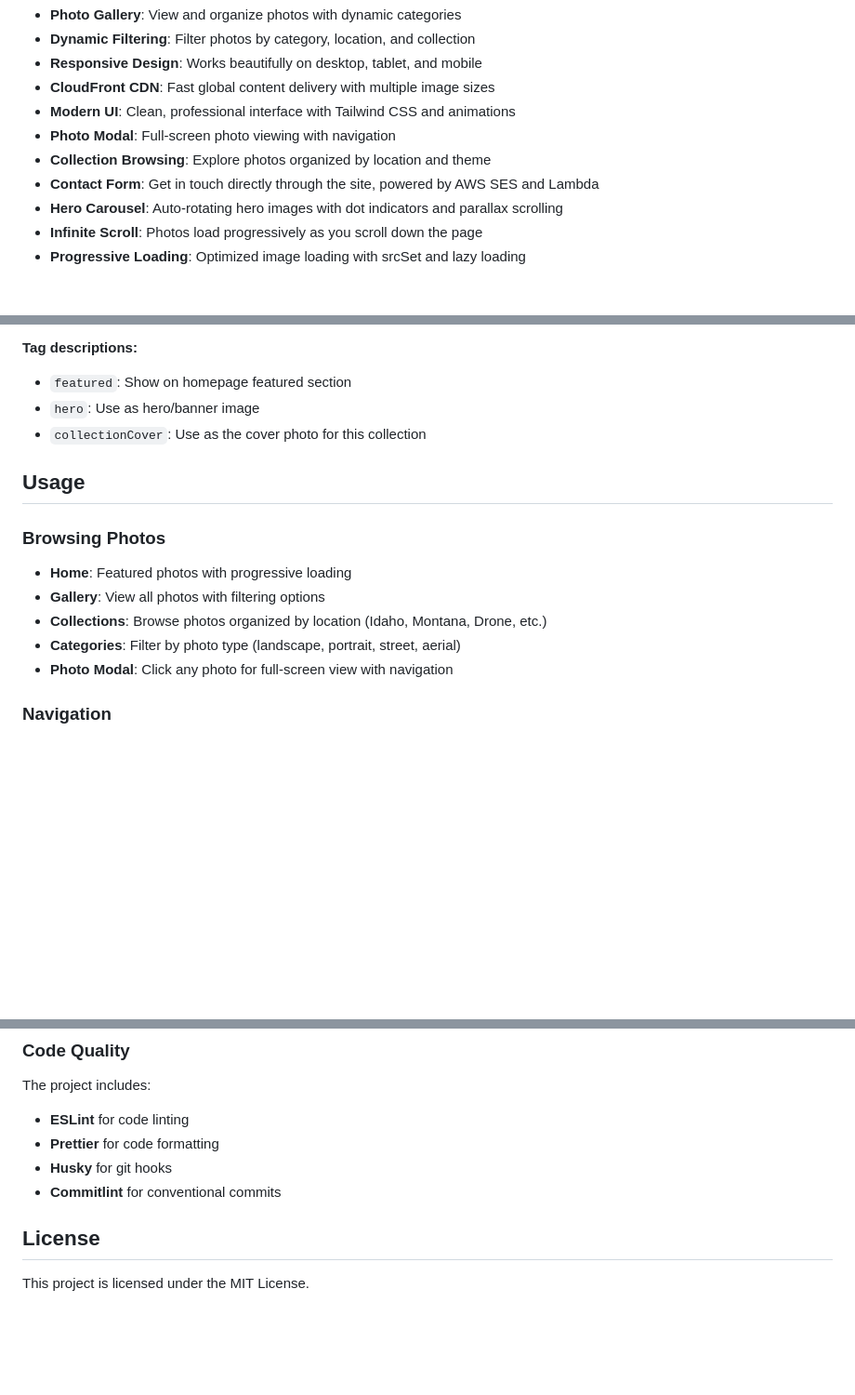
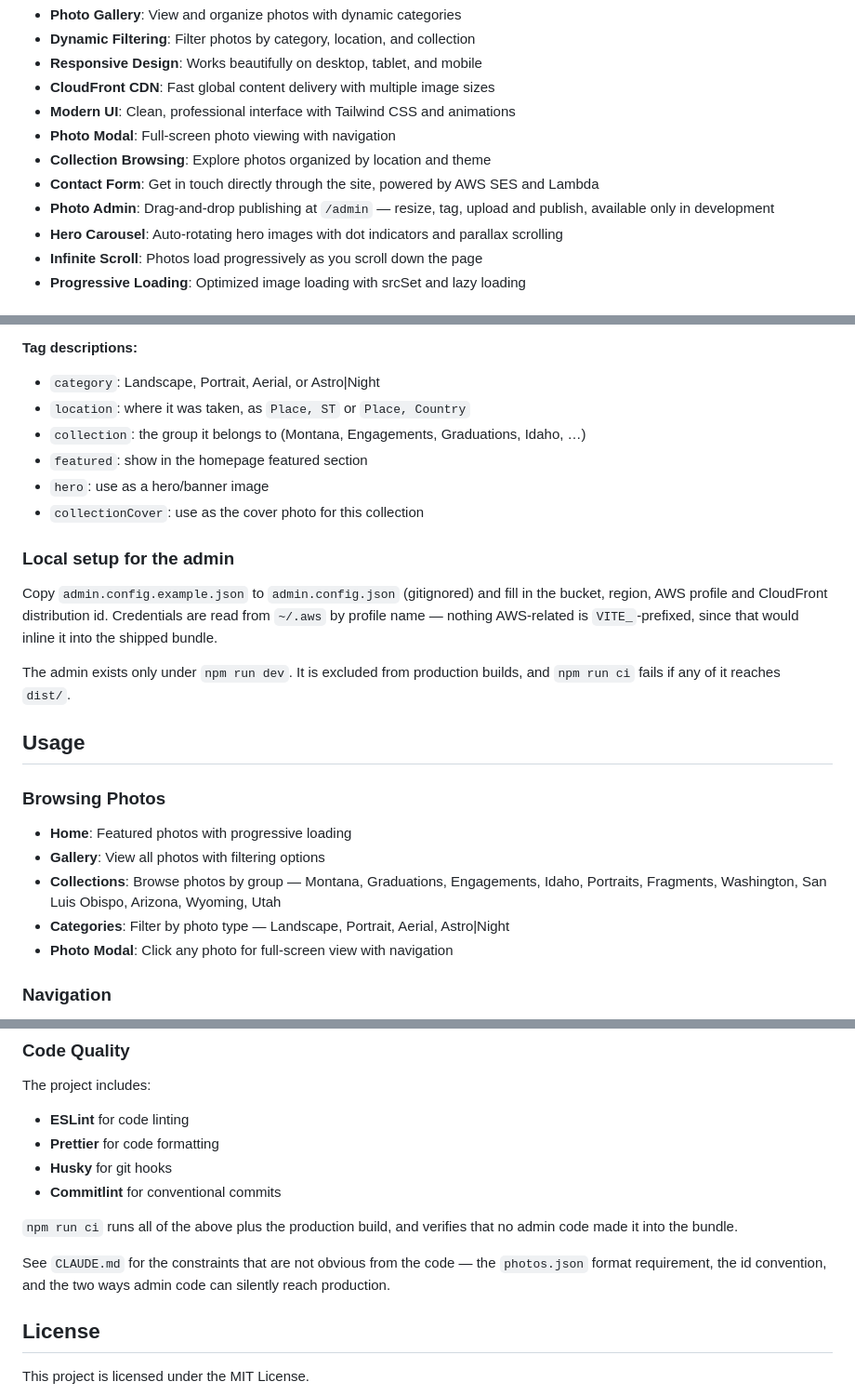
Before and after one commit to ptpeck357/clicky-pete, a Markdown page: README.md, 3 parts joined by grey strips. Shown at 93% size. Drawn GitHub-style; blank space fills up the shorter version.

```diff
--- a/README.md
+++ b/README.md
@@ -10,6 +10,7 @@
 - **Photo Modal**: Full-screen photo viewing with navigation
 - **Collection Browsing**: Explore photos organized by location and theme
 - **Contact Form**: Get in touch directly through the site, powered by AWS SES and Lambda
+- **Photo Admin**: Drag-and-drop publishing at `/admin` — resize, tag, upload and publish, available only in development
 - **Hero Carousel**: Auto-rotating hero images with dot indicators and parallax scrolling
 - **Infinite Scroll**: Photos load progressively as you scroll down the page
 - **Progressive Loading**: Optimized image loading with srcSet and lazy loading
@@ -67,7 +114,20 @@ photography-portfolio/
 **Tag descriptions:**
-- `featured`: Show on homepage featured section
-- `hero`: Use as hero/banner image
-- `collectionCover`: Use as the cover photo for this collection
+- `category`: Landscape, Portrait, Aerial, or Astro|Night
+- `location`: where it was taken, as `Place, ST` or `Place, Country`
+- `collection`: the group it belongs to (Montana, Engagements, Graduations, Idaho, …)
+- `featured`: show in the homepage featured section
+- `hero`: use as a hero/banner image
+- `collectionCover`: use as the cover photo for this collection
+
+### Local setup for the admin
+
+Copy `admin.config.example.json` to `admin.config.json` (gitignored) and fill in the bucket,
+region, AWS profile and CloudFront distribution id. Credentials are read from `~/.aws` by
+profile name — nothing AWS-related is `VITE_`-prefixed, since that would inline it into the
+shipped bundle.
+
+The admin exists only under `npm run dev`. It is excluded from production builds, and
+`npm run ci` fails if any of it reaches `dist/`.
 
 ## Usage
 
@@ -75,8 +135,8 @@ photography-portfolio/
 
 - **Home**: Featured photos with progressive loading
 - **Gallery**: View all photos with filtering options
-- **Collections**: Browse photos organized by location (Idaho, Montana, Drone, etc.)
-- **Categories**: Filter by photo type (landscape, portrait, street, aerial)
+- **Collections**: Browse photos by group — Montana, Graduations, Engagements, Idaho, Portraits, Fragments, Washington, San Luis Obispo, Arizona, Wyoming, Utah
+- **Categories**: Filter by photo type — Landscape, Portrait, Aerial, Astro|Night
 - **Photo Modal**: Click any photo for full-screen view with navigation
 
 ### Navigation
@@ -94,6 +154,13 @@ The project includes:
 - **Husky** for git hooks
 - **Commitlint** for conventional commits
 
+`npm run ci` runs all of the above plus the production build, and verifies that no admin code
+made it into the bundle.
+
+See `CLAUDE.md` for the constraints that are not obvious from the code — the `photos.json`
+format requirement, the id convention, and the two ways admin code can silently reach
+production.
+
 
 ## License
 
```
Also changed, not shown: other parts of README.md (+48 -2 lines).
